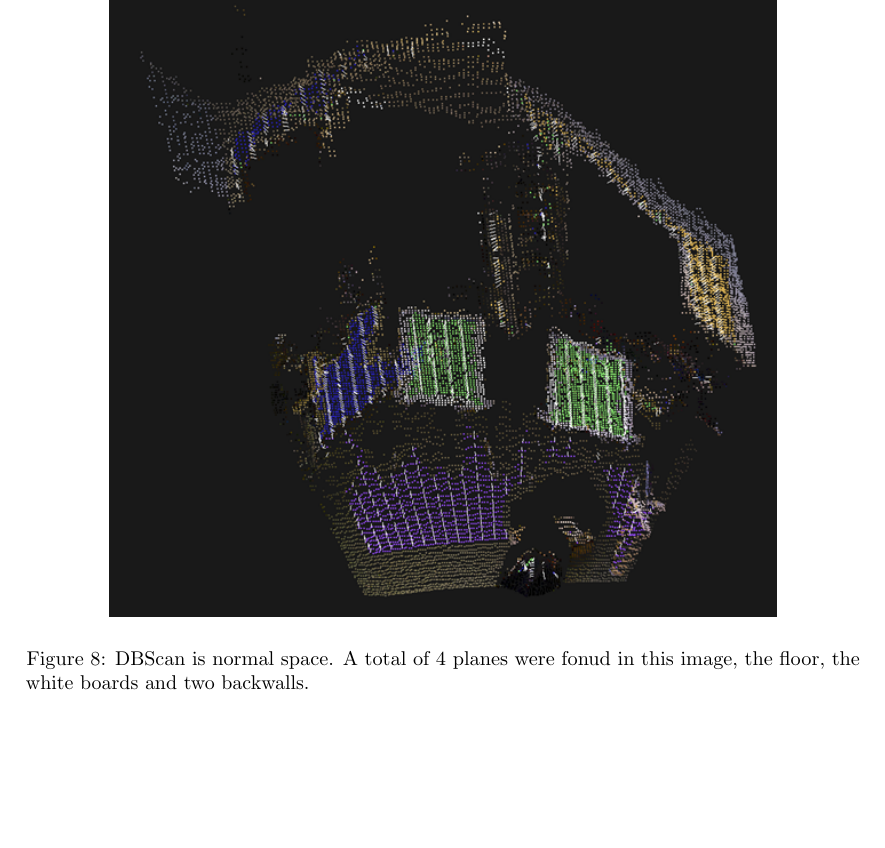
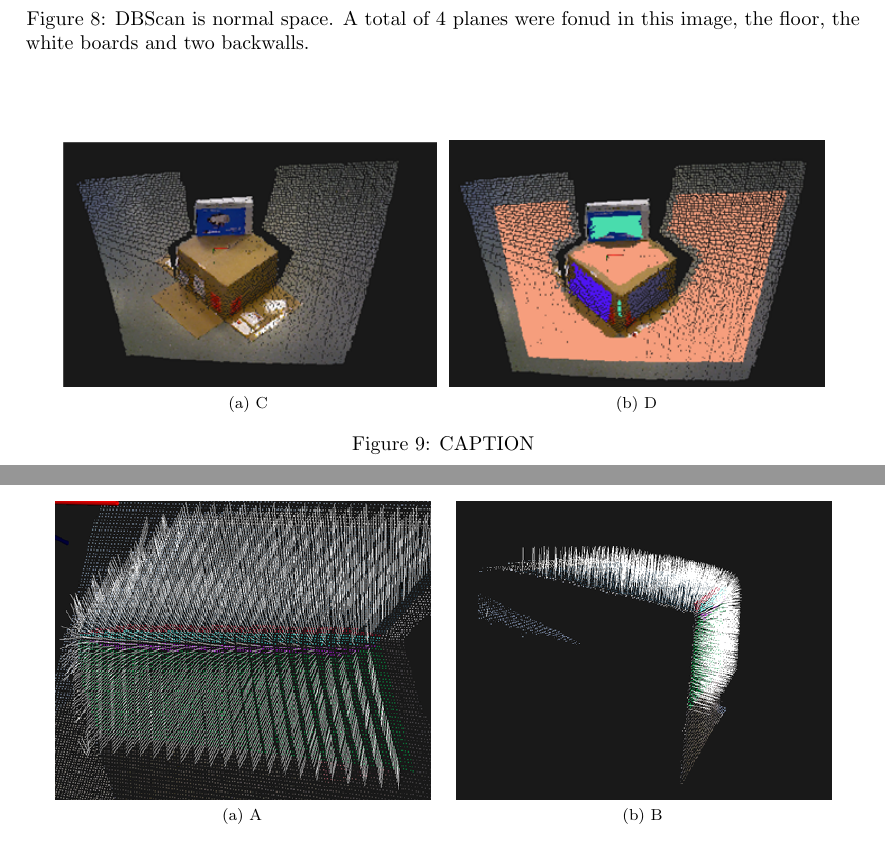
Before and after one commit to proftom/QuadCopter, a LaTeX document (report/Report.tex): part of page 12 of 22 before the commit and two parts of pages 12 and 13 of 21 after it, the two joined at a grey line, cut so that both start at the same text, the shorter picture padded with empty space. Compiled offline with pdfLaTeX.

Commit message:
more images

```diff
--- a/report/Report.tex
+++ b/report/Report.tex
@@ -360,13 +360,31 @@ We began with a basic naïve implementation which iteratively looped through eac
 
 We then moved onto performing the region query in normal space, meaning planes of the normal equation would appear in the same cluster, shown in Figure~\ref{fig:dbscan_planes}
 
-\begin{figure}[tb]
+\begin{figure}[tbp]
 	\begin{center}
 		\includegraphics[width=0.8\textwidth]{6normal_boards.png}
 	\end{center}
 	\caption{\ac{DBScan} is normal space. A total of 4 planes were fonud in this image, the floor, the white boards and two backwalls.}
 	\label{fig:dbscan_planes}
 \end{figure}
+
+\begin{figure}[tbp]
+	\centering     %%% not \center
+	\subfloat[C]{
+		\label{fig:6box_before}
+		\includegraphics[width=0.45\textwidth]{6box_before.PNG}
+	}
+	\subfloat[D]{
+		\label{fig:6box_after}
+		\includegraphics[width=0.45\textwidth]{6box_after.PNG}
+	}
+
+	\caption{CAPTION}
+	\label{fig:spurious_plane_normals}
+\end{figure}
+
+
+
 
 Four parameters are required to uniquely characterise planes $(N_A, N_B, N_C, D)$ so finally we combined both the normal space with distance space (z) for the region query criteria.
 
@@ -428,0 +445,10 @@ Another immed	. Figures~\ref{fig:spurious_plane_normals} and \ref{fig:spurious_p
+\begin{figure}[tbp]
+	\centering     %%% not \center
+	\subfloat[A]{
+		\label{fig:spurious_plane_normals1}
+		\includegraphics[width=0.45\textwidth]{6spuriousplanes_normals.PNG}
+	}
+	\;
+	\subfloat[B]{
+		\label{fig:spurious_plane_normals_2}
+		\includegraphics[width=0.45\textwidth]{6spuriousplanes_normals_2.PNG}
```
Also changed, not shown: report/Report.tex (21 more changed lines).
